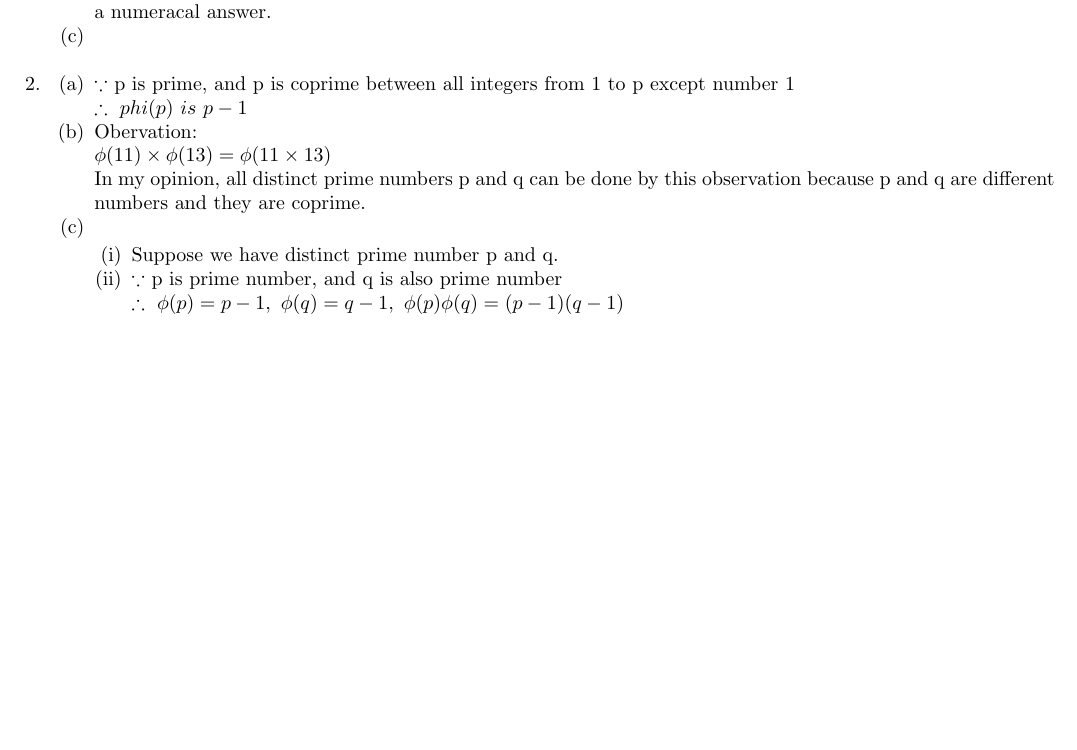
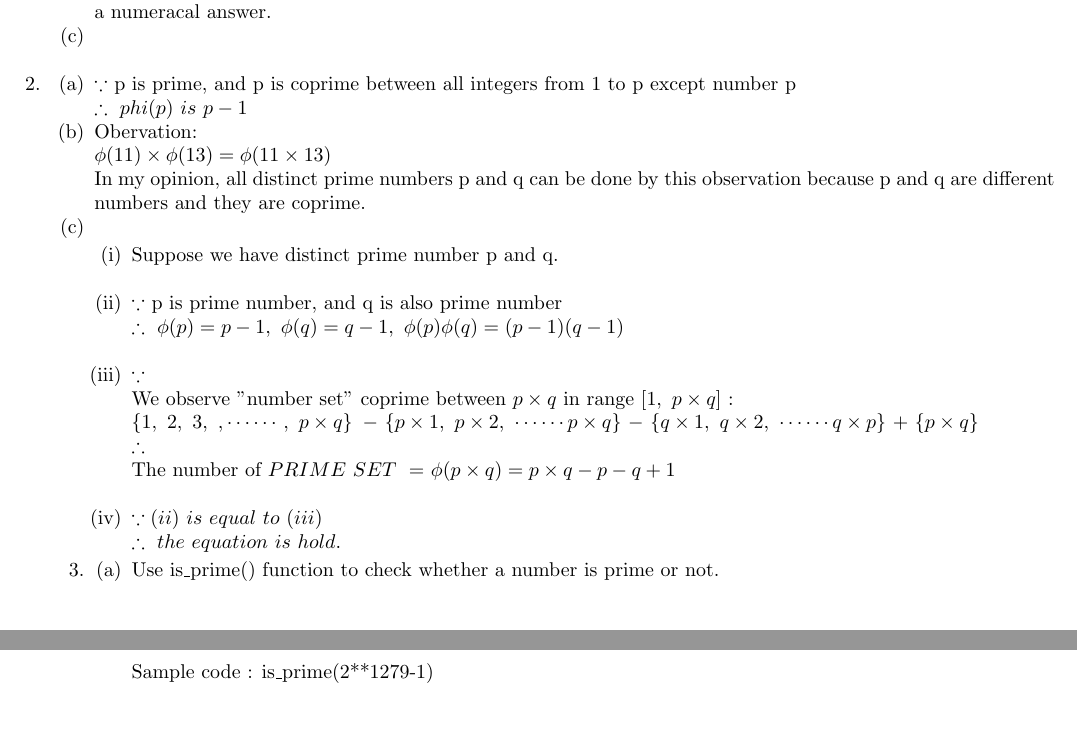
Before and after one commit to ChihMin/Science_Computing, a LaTeX document (midterm2/ans.tex): part of the page before the commit and two parts of pages 1 and 2 of 2 after it, the two joined at a grey line, cut so that both start at the same text, the shorter picture padded with empty space. Compiled offline with pdfLaTeX.

Commit message:
complete prob3_1

```diff
--- a/midterm2/ans.tex
+++ b/midterm2/ans.tex
@@ -24,7 +24,7 @@
     \item [2.]
     \begin{enumerate*}
       \item [(a)]
-      $\because$ p is prime, and p is coprime between all integers from 1 to p except number 1 \\
+      $\because$ p is prime, and p is coprime between all integers from 1 to p except number p \\
       $\therefore \ phi(p)\ is\ p-1$
 
       \item [(b)]
@@ -37,14 +37,37 @@
         \begin{enumerate*}
           \item [(i)]
           Suppose we have distinct prime number p and q.
+          \\
 
           \item [(ii)]
           $\because$ p is prime number, and q is also prime number \\
           $\therefore\ \phi(p) = p-1,\ \phi(q) = q-1,\ \phi(p)\phi(q)=(p-1)(q-1)$
+          \\
 
+          \item [(iii)]
+          $\because$ \\
+          We observe "number set" coprime between $p \times q$ in range $[1,\ p\times q]$ : \\
+          $\left\{ 1,\ 2,\ 3,\ ,\cdots\cdots,\ p \times q \right\}\ -$
+          $\{p \times 1,\ p \times 2,\ \cdots\cdots p\times q \}\ -$
+          $\{q \times 1,\ q \times 2,\ \cdots\cdots q\times p \}\ +$
+          $\{p \times q\}$ \\
+          $\therefore$ \\
+          The number of $PRIME\ SET\ =$
+          $\phi(p \times q)=p \times q - p - q + 1$
+          \\
 
+          \item [(iv)]
+          $\because(ii)\ is\ equal\ to\ (iii)$ \\
+          $\therefore\ the\ equation\ is\ hold.$
 
         \end{enumerate*}
+      \item [3.]
+      \begin{enumerate*}
+        \item [(a)]
+        Use is\_prime() function to check whether a number is prime or not.\\
+        Sample code : is\_prime(2**1279-1)
+      \end{enumerate*}
+
     \end{enumerate*}
   \end{enumerate*}
 \end{document}
```
